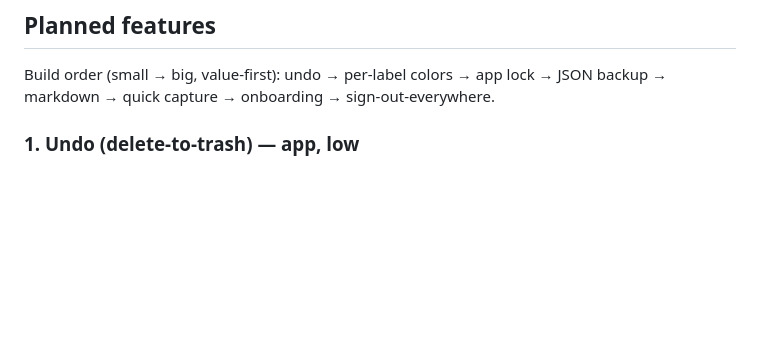
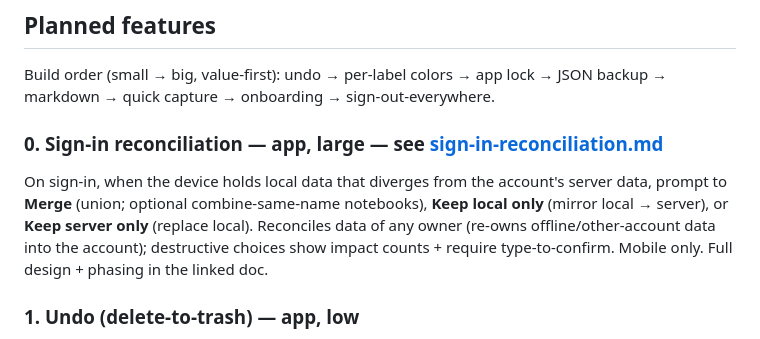
Before and after one commit to Hromad-a/Noteesek, a Markdown page: docs/roadmap.md, the part around the change. Rendered like a GitHub page; blank space fills up the shorter version.

```diff
--- a/docs/roadmap.md
+++ b/docs/roadmap.md
@@ -34,6 +34,14 @@ as items ship (move them to "Shipped" with the commit/tag).
 
 Build order (small → big, value-first): undo → per-label colors → app lock →
 JSON backup → markdown → quick capture → onboarding → sign-out-everywhere.
+
+### 0. Sign-in reconciliation — app, large — see [sign-in-reconciliation.md](sign-in-reconciliation.md)
+On sign-in, when the device holds local data that diverges from the account's
+server data, prompt to **Merge** (union; optional combine-same-name notebooks),
+**Keep local only** (mirror local → server), or **Keep server only** (replace
+local). Reconciles data of any owner (re-owns offline/other-account data into the
+account); destructive choices show impact counts + require type-to-confirm.
+Mobile only. Full design + phasing in the linked doc.
 
 ### 1. Undo (delete-to-trash) — app, low
 Snackbar **Undo** after a note (single or bulk selection) is sent to Trash;
```
Also changed, not shown: docs/sign-in-reconciliation.md (added, +178 -0 lines).
